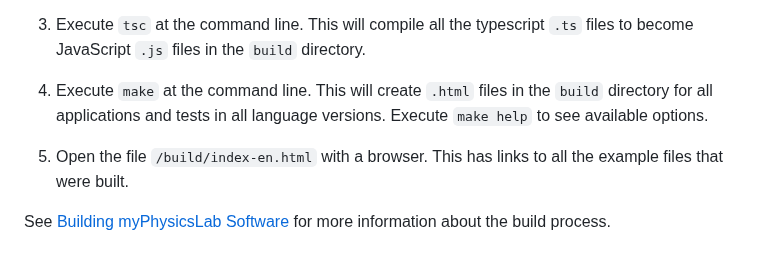
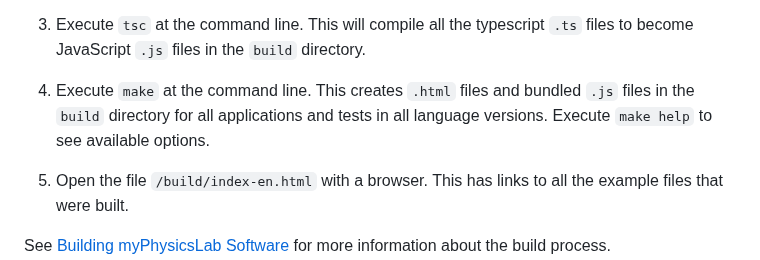
Before and after one commit to myphysicslab/myphysicslab, a Markdown page: README.md, the part around the change. Rendered like a GitHub page.

```diff
--- a/README.md
+++ b/README.md
@@ -55,9 +55,9 @@ To build from source code:
 3. Execute `tsc` at the command line. This will compile all the typescript `.ts` files
     to become JavaScript `.js` files in the `build` directory.
 
-4. Execute `make` at the command line.
-    This will create `.html` files in the `build` directory for all applications
-    and tests in all language versions. Execute `make help` to see available options.
+4. Execute `make` at the command line. This creates `.html` files and
+    bundled `.js` files in the `build` directory for all applications and tests in all
+    language versions. Execute `make help` to see available options.
 
 5.  Open the file `/build/index-en.html` with a browser. This has
     links to all the example files that were built.
```
Also changed, not shown: src/docs/Building.md (+3 -3 lines).
